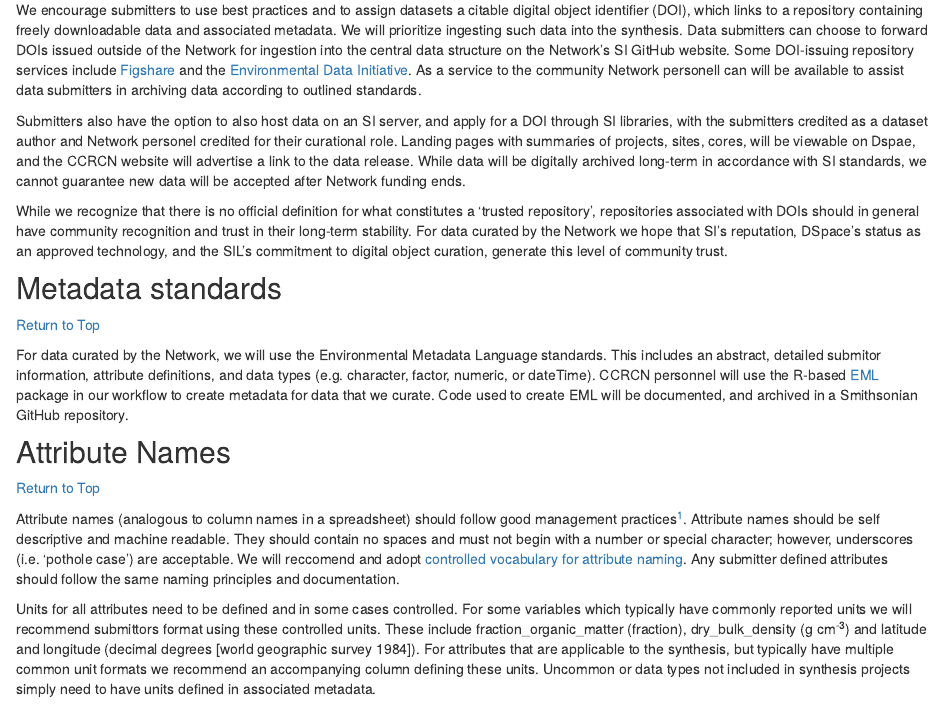
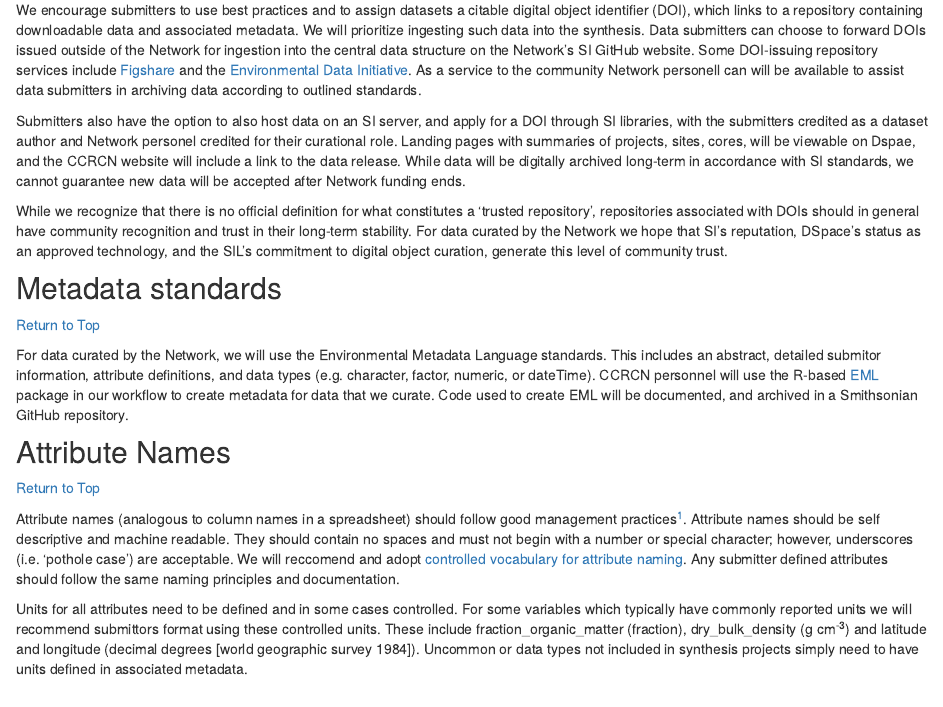
Before and after one commit to Smithsonian/CCRCN-Public-Comment, an R Markdown document (docs/data_management.Rmd): the page in a window 1100 px wide, from 700 px down. Rendered offline with R 4.5, knitr and Pandoc, with nearby package versions.

Commit message:
Made a few edits to DM page.

```diff
--- a/docs/data_management.Rmd
+++ b/docs/data_management.Rmd
@@ -29,9 +29,9 @@ The Network recognizes three classes of data: (i) data that we curate, (ii) data
 ## Digital Object Identifiers
 [Return to Top](#contents)
 
-We encourage submitters to use best practices and to assign datasets a citable digital object identifier (DOI), which links to a repository containing freely downloadable data and associated metadata. We will prioritize ingesting such data into the synthesis. Data submitters can choose to forward DOIs issued outside of the Network for ingestion into the central data structure on the Network’s SI GitHub website. Some DOI-issuing repository services include [Figshare](https://figshare.com/) and the [Environmental Data Initiative](https://environmentaldatainitiative.org/). As a service to the community Network personell can will be available to assist data submitters in archiving data according to outlined standards.
+We encourage submitters to use best practices and to assign datasets a citable digital object identifier (DOI), which links to a repository containing downloadable data and associated metadata. We will prioritize ingesting such data into the synthesis. Data submitters can choose to forward DOIs issued outside of the Network for ingestion into the central data structure on the Network’s SI GitHub website. Some DOI-issuing repository services include [Figshare](https://figshare.com/) and the [Environmental Data Initiative](https://environmentaldatainitiative.org/). As a service to the community Network personell can will be available to assist data submitters in archiving data according to outlined standards.
 
-Submitters also have the option to also host data on an SI server, and apply for a DOI through SI libraries, with the submitters credited as a dataset author and Network personel credited for their curational role. Landing pages with summaries of projects, sites, cores, will be viewable on Dspae, and the CCRCN website will advertise a link to the data release. While data will be digitally archived long-term in accordance with SI standards, we cannot guarantee new data will be accepted after Network funding ends.
+Submitters also have the option to also host data on an SI server, and apply for a DOI through SI libraries, with the submitters credited as a dataset author and Network personel credited for their curational role. Landing pages with summaries of projects, sites, cores, will be viewable on Dspae, and the CCRCN website will include a link to the data release. While data will be digitally archived long-term in accordance with SI standards, we cannot guarantee new data will be accepted after Network funding ends.
 
 While we recognize that there is no official definition for what constitutes a ‘trusted repository’, repositories associated with DOIs should in general have community recognition and trust in their long-term stability. For data curated by the Network we hope that SI’s reputation, DSpace’s status as an approved technology, and the SIL’s commitment to digital object curation, generate this level of community trust.
 
@@ -45,7 +45,7 @@ For data curated by the Network, we will use the Environmental Metadata Language
 
 Attribute names (analogous to column names in a spreadsheet) should follow good management practices[^1]. Attribute names should be self descriptive and machine readable. They should contain no spaces and must not begin with a number or special character; however, underscores (i.e. ‘pothole case’) are acceptable.  We will reccomend and adopt [controlled vocabulary for attribute naming](Controlled_Attributes_and_Variables.html). Any submitter defined attributes should follow the same naming principles and documentation.
 
-Units for all attributes need to be defined and in some cases controlled. For some variables which typically have commonly reported units we will recommend submittors format using these controlled units. These include fraction_organic_matter (fraction), dry_bulk_density (g cm<sup>-3</sup>) and latitude and longitude (decimal degrees [world geographic survey 1984]). For attributes that are applicable to the synthesis, but typically have multiple common unit formats we recommend an accompanying column defining these units. Uncommon or data types not included in synthesis projects simply need to have units defined in associated metadata.
+Units for all attributes need to be defined and in some cases controlled. For some variables which typically have commonly reported units we will recommend submittors format using these controlled units. These include fraction_organic_matter (fraction), dry_bulk_density (g cm<sup>-3</sup>) and latitude and longitude (decimal degrees [world geographic survey 1984]). Uncommon or data types not included in synthesis projects simply need to have units defined in associated metadata.
 
 Good data practices require consistently formatting “no data” values and categorical variables. We adopt the R-based convention of representing ‘no data’ values as ‘NA’ for all variable types (never blanks). Categorical variables should have descriptive names stored as text, similar to attribute names. For example, one may code the categorical variable ‘treatments’ as numeric values ‘0’ and ‘1’ standing in for ‘experimental’ and ‘control’; however, best practices would dictate coding these as descriptive characters (‘experimental’ and ‘control’) rather than numbers.
 
```
Also changed, not shown: docs/Controlled Attributes and Variables.Rmd (+3 -1 lines), 2 other files.
